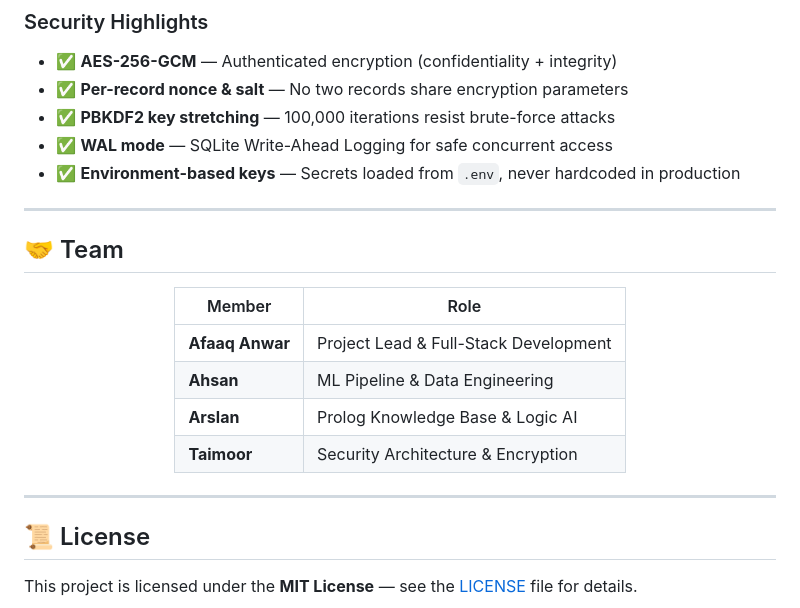
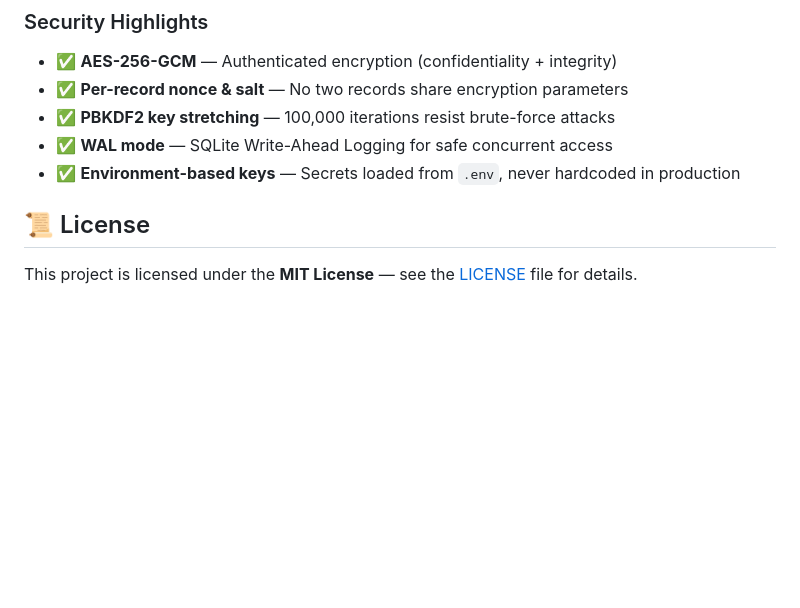
Before and after one commit to iafaaqanwar/CYBER-RISK-THREAT-INTELLIGENCE-SYSTEM, a Markdown page: README.md, the part around the change. GitHub-like rendering; blank space fills up the shorter version.

Commit message:
Updated Readme
Updated ReadMe

```diff
--- a/README.md
+++ b/README.md
@@ -518,22 +518,6 @@ The `data/` directory contains:
 - ✅ **WAL mode** — SQLite Write-Ahead Logging for safe concurrent access
 - ✅ **Environment-based keys** — Secrets loaded from `.env`, never hardcoded in production
 
----
-
-## 🤝 Team
-
-<div align="center">
-
-| Member | Role |
-|---|---|
-| **Afaaq Anwar** | Project Lead & Full-Stack Development |
-| **Ahsan** | ML Pipeline & Data Engineering |
-| **Arslan** | Prolog Knowledge Base & Logic AI |
-| **Taimoor** | Security Architecture & Encryption |
-
-</div>
-
----
 
 ## 📜 License
 
```
